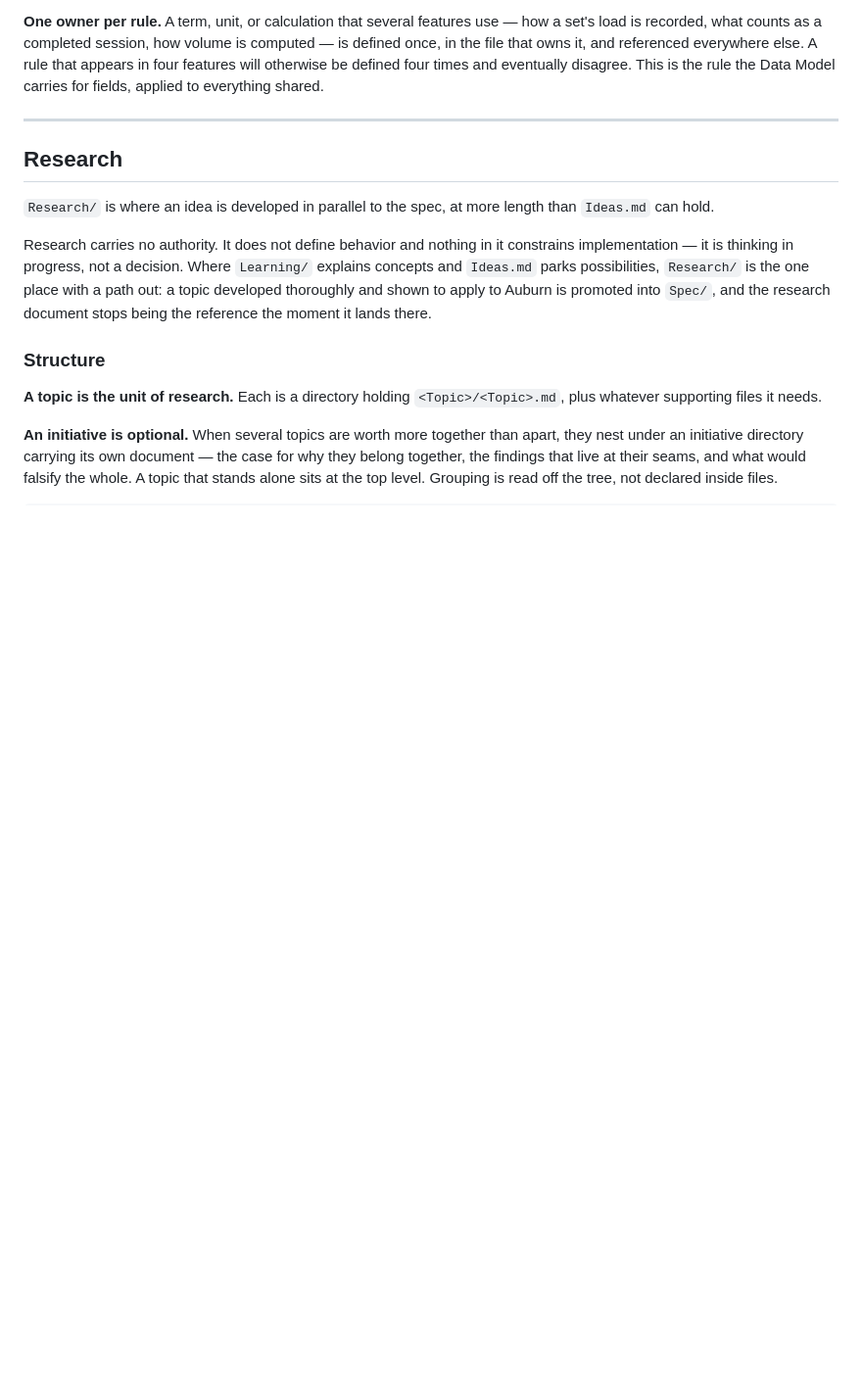
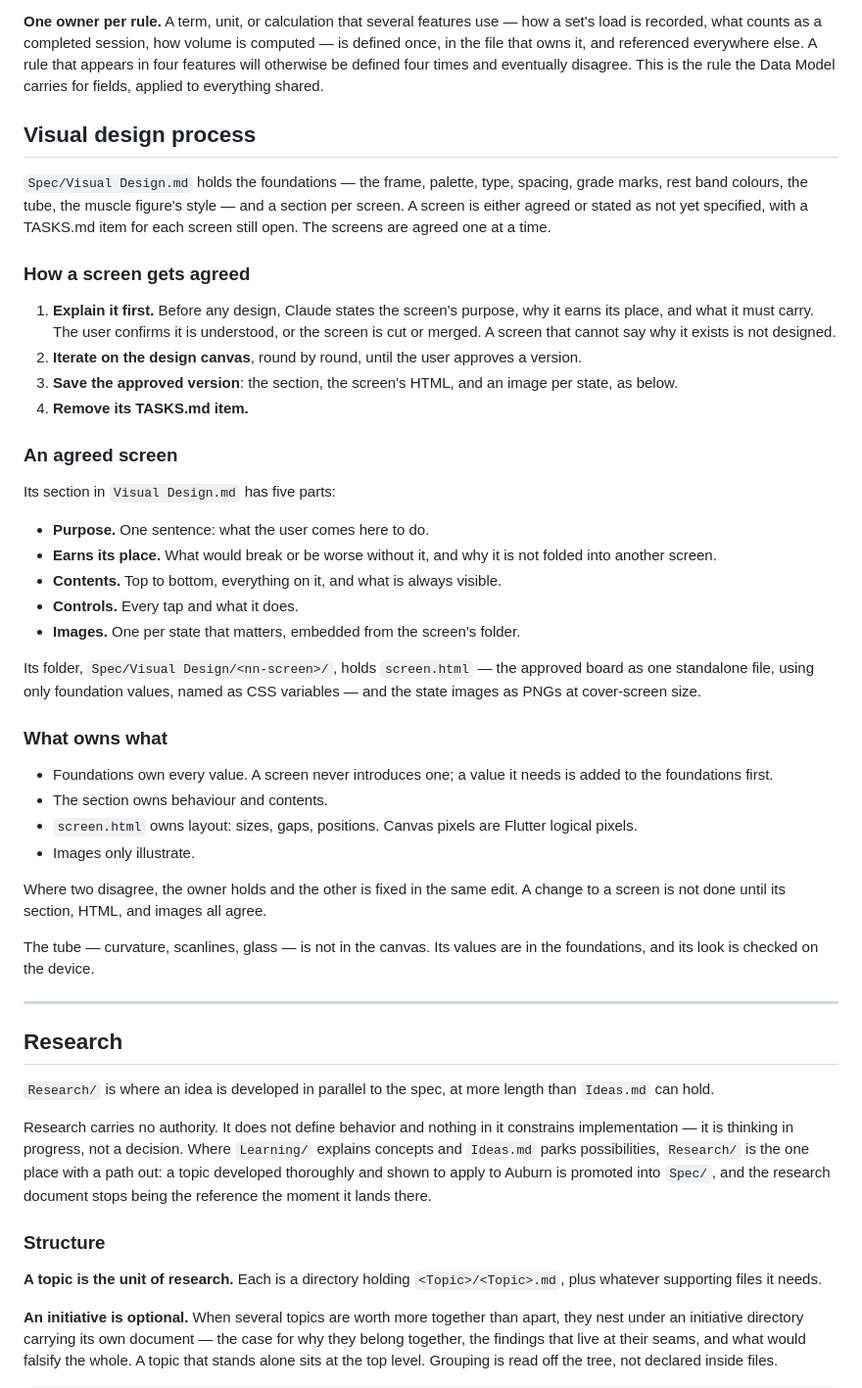
Before and after one commit to thomTHORNE/Auburn, a Markdown page: CLAUDE.md, the part around the change. Shown at 98% size. Drawn GitHub-style; blank space fills up the shorter version.

Commit message:
CLAUDE.md: the visual design process
Screens are explained, iterated on the canvas, and saved as a five-part
section, a standalone HTML board, and an image per state.

Co-Authored-By: Claude Opus 5.5 <noreply@anthropic.com>
Claude-Session: https://claude.ai/code/session_019mHabnJb2QL1CTrWoqiyt2

```diff
--- a/CLAUDE.md
+++ b/CLAUDE.md
@@ -92,6 +92,40 @@ Auburn/
 5. **Edge cases** — a table of scenario → behavior
 
 **One owner per rule.** A term, unit, or calculation that several features use — how a set's load is recorded, what counts as a completed session, how volume is computed — is defined once, in the file that owns it, and referenced everywhere else. A rule that appears in four features will otherwise be defined four times and eventually disagree. This is the rule the Data Model carries for fields, applied to everything shared.
+
+## Visual design process
+
+`Spec/Visual Design.md` holds the foundations — the frame, palette, type, spacing, grade marks, rest band colours, the tube, the muscle figure's style — and a section per screen. A screen is either agreed or stated as not yet specified, with a TASKS.md item for each screen still open. The screens are agreed one at a time.
+
+### How a screen gets agreed
+
+1. **Explain it first.** Before any design, Claude states the screen's purpose, why it earns its place, and what it must carry. The user confirms it is understood, or the screen is cut or merged. A screen that cannot say why it exists is not designed.
+2. **Iterate on the design canvas**, round by round, until the user approves a version.
+3. **Save the approved version**: the section, the screen's HTML, and an image per state, as below.
+4. **Remove its TASKS.md item.**
+
+### An agreed screen
+
+Its section in `Visual Design.md` has five parts:
+
+- **Purpose.** One sentence: what the user comes here to do.
+- **Earns its place.** What would break or be worse without it, and why it is not folded into another screen.
+- **Contents.** Top to bottom, everything on it, and what is always visible.
+- **Controls.** Every tap and what it does.
+- **Images.** One per state that matters, embedded from the screen's folder.
+
+Its folder, `Spec/Visual Design/<nn-screen>/`, holds `screen.html` — the approved board as one standalone file, using only foundation values, named as CSS variables — and the state images as PNGs at cover-screen size.
+
+### What owns what
+
+- Foundations own every value. A screen never introduces one; a value it needs is added to the foundations first.
+- The section owns behaviour and contents.
+- `screen.html` owns layout: sizes, gaps, positions. Canvas pixels are Flutter logical pixels.
+- Images only illustrate.
+
+Where two disagree, the owner holds and the other is fixed in the same edit. A change to a screen is not done until its section, HTML, and images all agree.
+
+The tube — curvature, scanlines, glass — is not in the canvas. Its values are in the foundations, and its look is checked on the device.
 
 ---
 
```
